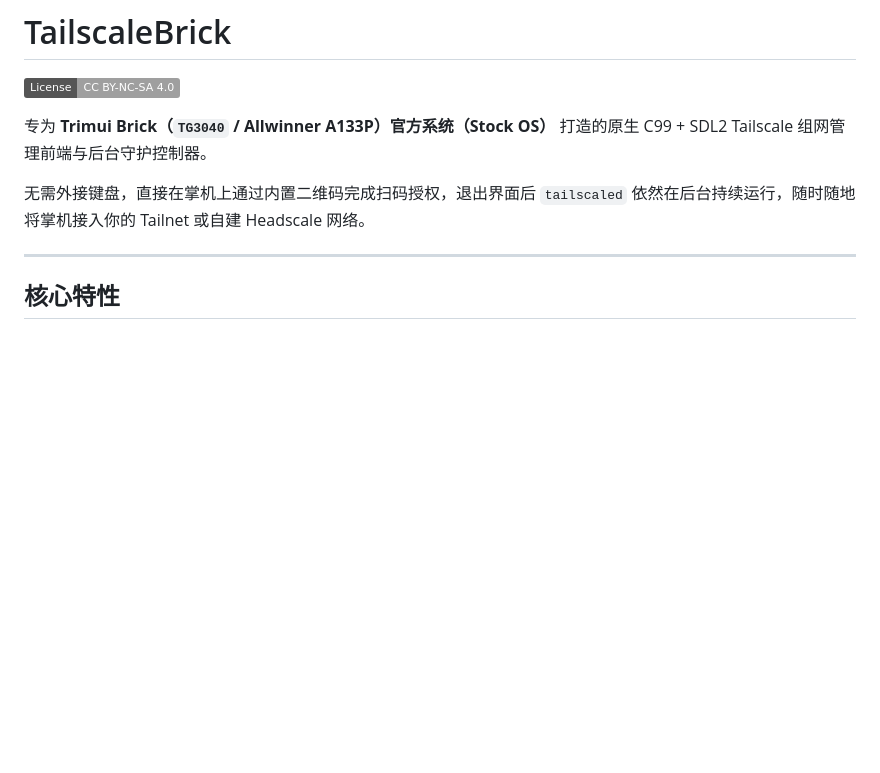
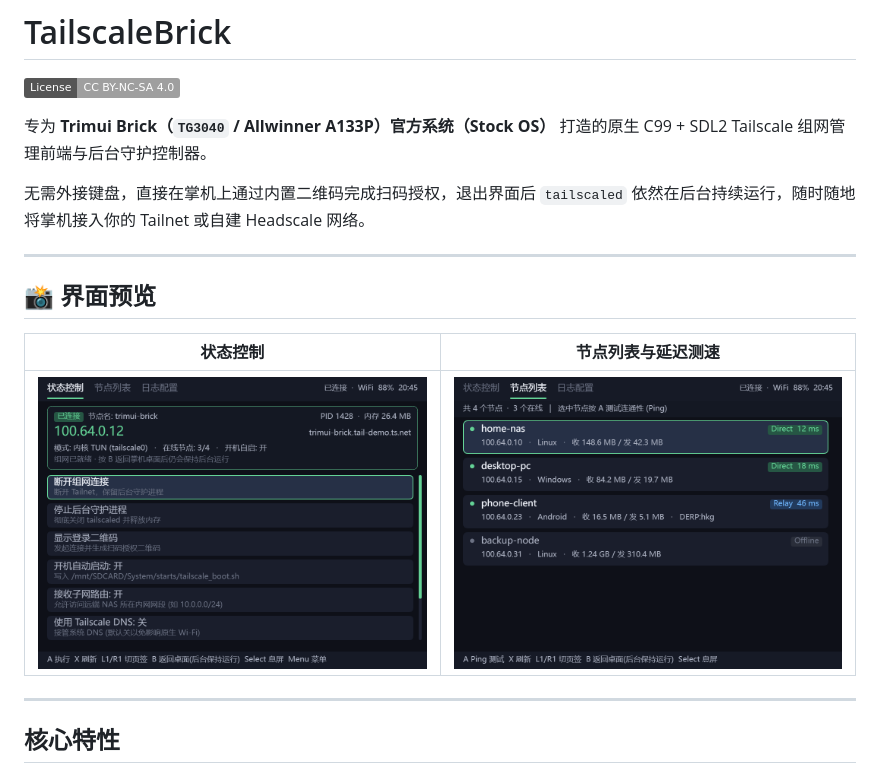
Before and after one commit to Shizzle904/TailscaleBrick, a Markdown page: README.md, the part around one of its changes. Rendered like a GitHub page; pictures changed too: docs/preview_ctrl.png (added), docs/preview_peers.png (added); badges without logos; blank space fills up the shorter version.

Commit message:
docs: fix third-party links and add UI preview screenshots

```diff
--- a/README.md
+++ b/README.md
@@ -5,6 +5,14 @@
 专为 **Trimui Brick（`TG3040` / Allwinner A133P）官方系统（Stock OS）** 打造的原生 C99 + SDL2 Tailscale 组网管理前端与后台守护控制器。
 
 无需外接键盘，直接在掌机上通过内置二维码完成扫码授权，退出界面后 `tailscaled` 依然在后台持续运行，随时随地将掌机接入你的 Tailnet 或自建 Headscale 网络。
+
+---
+
+## 📸 界面预览
+
+| 状态控制 | 节点列表与延迟测速 |
+| :---: | :---: |
+| ![状态控制](docs/preview_ctrl.png) | ![节点列表与延迟测速](docs/preview_peers.png) |
 
 ---
 
```
Also changed, not shown: other parts of README.md (+1 -1 lines), THIRD_PARTY_LICENSES.md (+1 -1 lines).
